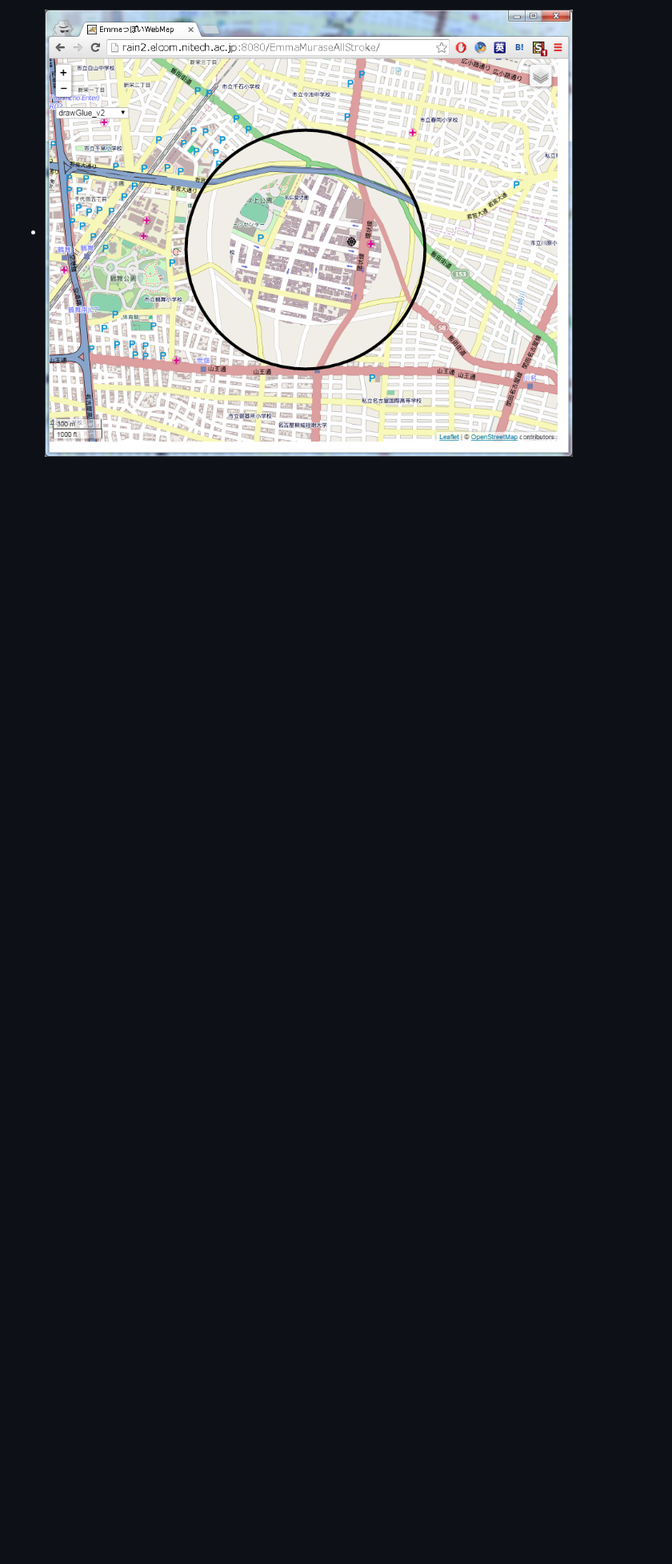
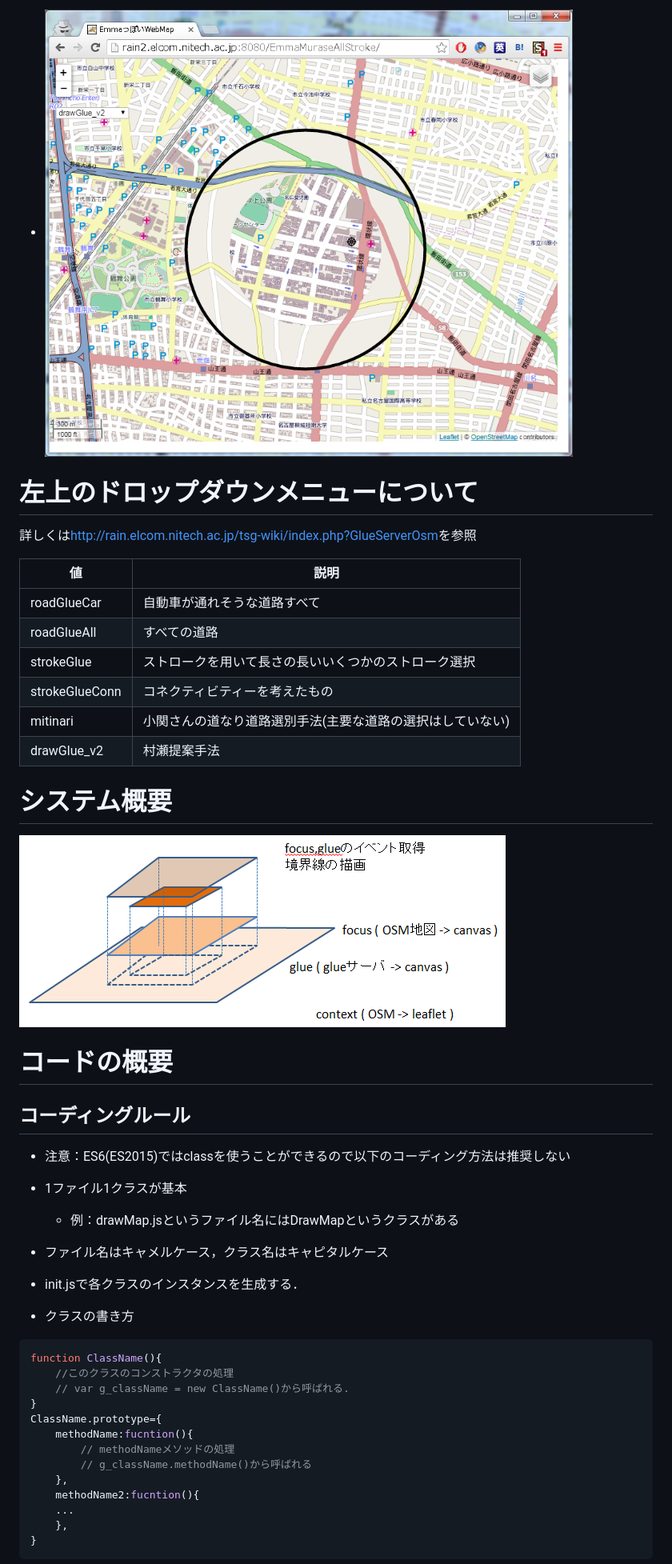
Before and after one commit to murase-msk/EmmaMuraseAllStroke, a Markdown page: readme.md, the part around the change printed below. Shown: that part at 80% size. Drawn GitHub-style; pictures changed too: img/systemStructure.png (added); blank space fills up the shorter version.

Commit message:
update comment readme

````diff
--- a/readme.md
+++ b/readme.md
@@ -10,3 +10,49 @@ EMMAのクライアント(Javascript)
 
 
 - ![p1](img/p1.png)
+
+# 左上のドロップダウンメニューについて
+詳しくは<http://rain.elcom.nitech.ac.jp/tsg-wiki/index.php?GlueServerOsm>を参照
+
+|値|説明|
+|--|---|
+|roadGlueCar|自動車が通れそうな道路すべて|
+|roadGlueAll|すべての道路|
+|strokeGlue|ストロークを用いて長さの長いいくつかのストローク選択|
+|strokeGlueConn|コネクティビティーを考えたもの|
+|mitinari|小関さんの道なり道路選別手法(主要な道路の選択はしていない)|
+|drawGlue_v2|村瀬提案手法|
+
+# システム概要
+![systemStructure](img/systemStructure.png)
+
+# コードの概要
+
+## コーディングルール
+
+* 注意：ES6(ES2015)ではclassを使うことができるので以下のコーディング方法は推奨しない
+
+* 1ファイル1クラスが基本
+	* 例：drawMap.jsというファイル名にはDrawMapというクラスがある
+
+* ファイル名はキャメルケース，クラス名はキャピタルケース
+
+* init.jsで各クラスのインスタンスを生成する．
+
+* クラスの書き方
+```javascript
+function ClassName(){
+	//このクラスのコンストラクタの処理
+	// var g_className = new ClassName()から呼ばれる.
+}
+ClassName.prototype={
+	methodName:fucntion(){
+		// methodNameメソッドの処理
+		// g_className.methodName()から呼ばれる
+	},
+	methodName2:fucntion(){
+	...
+	},
+}
+```
+
````
Also changed, not shown: other parts of readme.md (+27 -1 lines), 8 other files.
